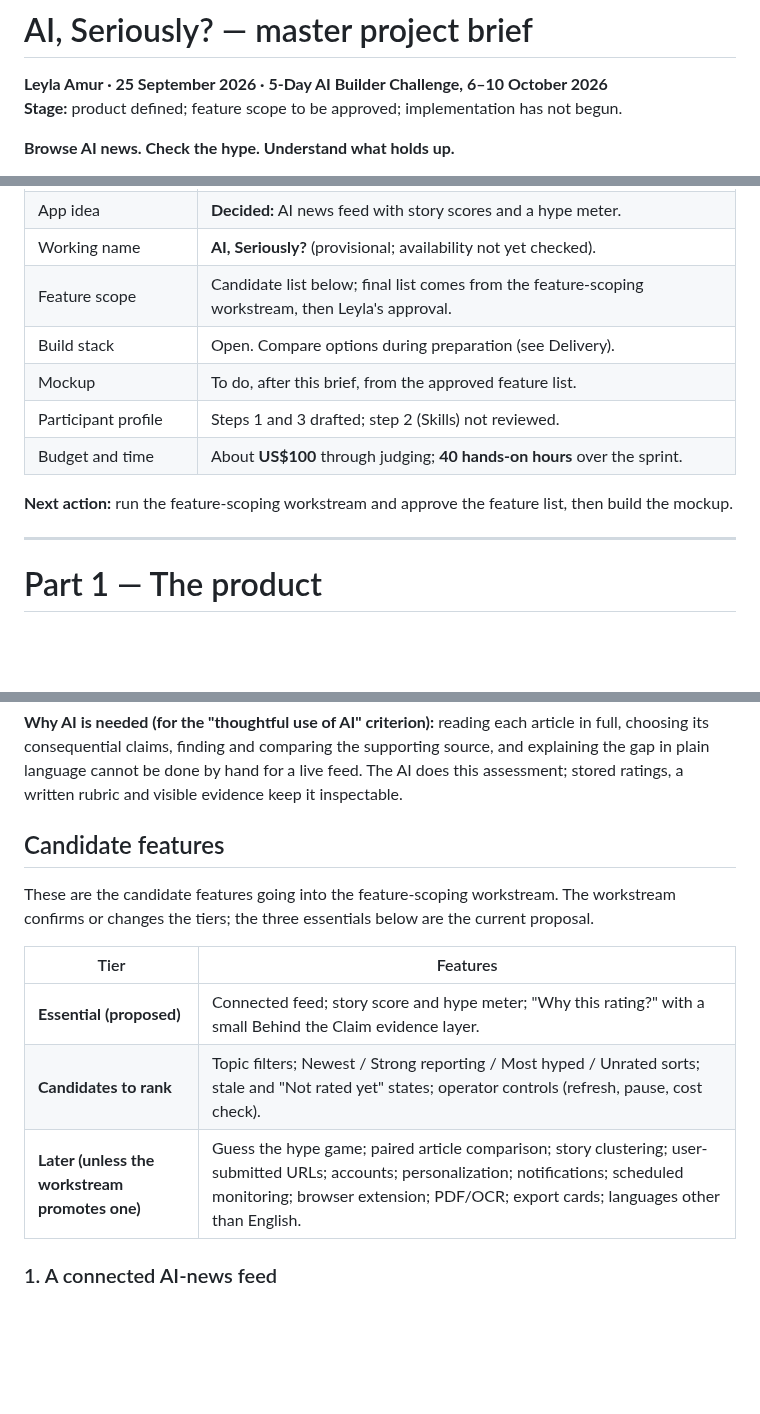
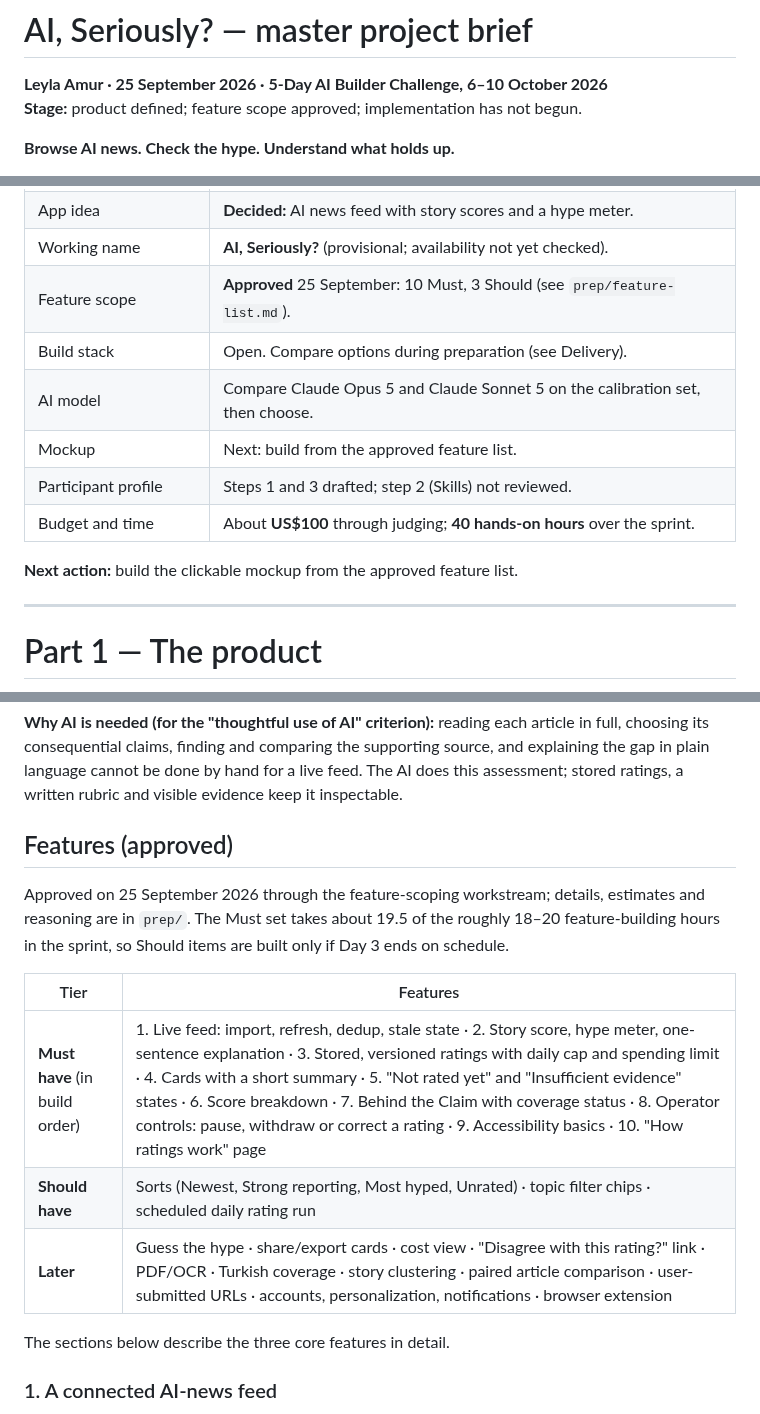
Before and after one commit to LeylaTurk/AI-Builders-Conference, a Markdown page: master-project-brief.md, 3 parts joined by grey strips. Drawn GitHub-style; blank space fills up the shorter version.

Commit message:
Record approved feature list and update master brief
Co-Authored-By: Claude Opus 5.5 <noreply@anthropic.com>
Claude-Session: https://claude.ai/code/session_013qdyhi8mEnMowR64cuX1ju

```diff
--- a/master-project-brief.md
+++ b/master-project-brief.md
@@ -1,7 +1,7 @@
 # AI, Seriously? — master project brief
 
 **Leyla Amur · 25 September 2026 · 5-Day AI Builder Challenge, 6–10 October 2026**
-**Stage:** product defined; feature scope to be approved; implementation has not begun.
+**Stage:** product defined; feature scope approved; implementation has not begun.
 
 **Browse AI news. Check the hype. Understand what holds up.**
 
@@ -12,13 +12,14 @@ This brief merges two earlier documents, both kept in `archive/`: the challenge
 | Challenge rules gathered | Done. Summarised in Part 2. |
 | App idea | **Decided:** AI news feed with story scores and a hype meter. |
 | Working name | **AI, Seriously?** (provisional; availability not yet checked). |
-| Feature scope | Candidate list below; final list comes from the feature-scoping workstream, then Leyla's approval. |
+| Feature scope | **Approved** 25 September: 10 Must, 3 Should (see `prep/feature-list.md`). |
 | Build stack | Open. Compare options during preparation (see Delivery). |
-| Mockup | To do, after this brief, from the approved feature list. |
+| AI model | Compare Claude Opus 5 and Claude Sonnet 5 on the calibration set, then choose. |
+| Mockup | Next: build from the approved feature list. |
 | Participant profile | Steps 1 and 3 drafted; step 2 (Skills) not reviewed. |
 | Budget and time | About **US$100** through judging; **40 hands-on hours** over the sprint. |
 
-**Next action:** run the feature-scoping workstream and approve the feature list, then build the mockup.
+**Next action:** build the clickable mockup from the approved feature list.
 
 ---
 
@@ -59,15 +60,17 @@ These uses are hypotheses, not validated demand. BlueDot and the wider network a
 
 **Why AI is needed (for the "thoughtful use of AI" criterion):** reading each article in full, choosing its consequential claims, finding and comparing the supporting source, and explaining the gap in plain language cannot be done by hand for a live feed. The AI does this assessment; stored ratings, a written rubric and visible evidence keep it inspectable.
 
-## Candidate features
+## Features (approved)
 
-These are the candidate features going into the feature-scoping workstream. The workstream confirms or changes the tiers; the three essentials below are the current proposal.
+Approved on 25 September 2026 through the feature-scoping workstream; details, estimates and reasoning are in `prep/`. The Must set takes about 19.5 of the roughly 18–20 feature-building hours in the sprint, so Should items are built only if Day 3 ends on schedule.
 
 | Tier | Features |
 | --- | --- |
-| **Essential (proposed)** | Connected feed; story score and hype meter; "Why this rating?" with a small Behind the Claim evidence layer. |
-| **Candidates to rank** | Topic filters; Newest / Strong reporting / Most hyped / Unrated sorts; stale and "Not rated yet" states; operator controls (refresh, pause, cost check). |
-| **Later (unless the workstream promotes one)** | Guess the hype game; paired article comparison; story clustering; user-submitted URLs; accounts; personalization; notifications; scheduled monitoring; browser extension; PDF/OCR; export cards; languages other than English. |
+| **Must have** (in build order) | 1. Live feed: import, refresh, dedup, stale state · 2. Story score, hype meter, one-sentence explanation · 3. Stored, versioned ratings with daily cap and spending limit · 4. Cards with a short summary · 5. "Not rated yet" and "Insufficient evidence" states · 6. Score breakdown · 7. Behind the Claim with coverage status · 8. Operator controls: pause, withdraw or correct a rating · 9. Accessibility basics · 10. "How ratings work" page |
+| **Should have** | Sorts (Newest, Strong reporting, Most hyped, Unrated) · topic filter chips · scheduled daily rating run |
+| **Later** | Guess the hype · share/export cards · cost view · "Disagree with this rating?" link · PDF/OCR · Turkish coverage · story clustering · paired article comparison · user-submitted URLs · accounts, personalization, notifications · browser extension |
+
+The sections below describe the three core features in detail.
 
 ### 1. A connected AI-news feed
 
```
Also changed, not shown: other parts of master-project-brief.md (+6 -6 lines), prep/feature-list.md (added, +34 -0 lines).
